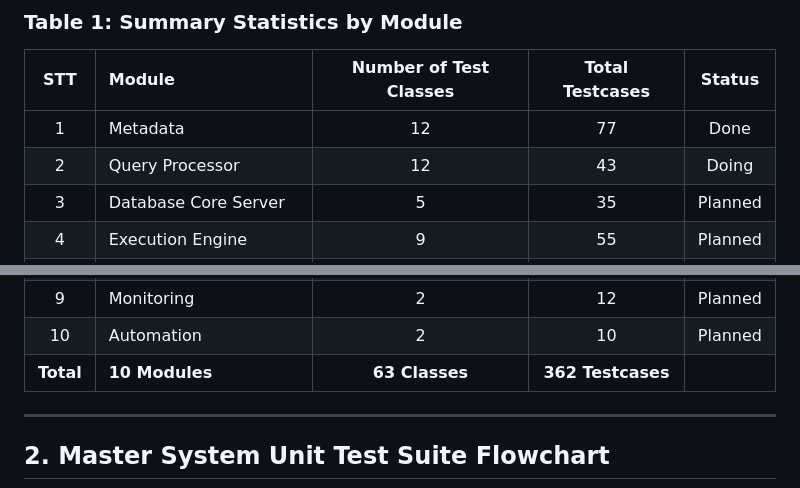
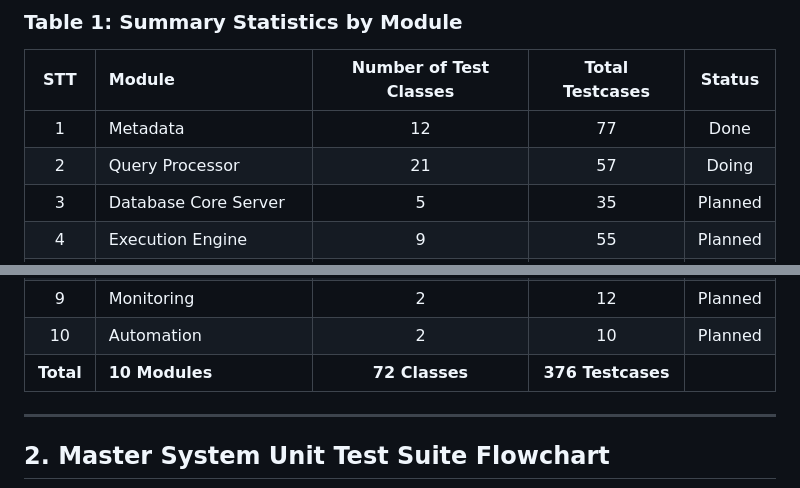
Before and after one commit to Dikhang1112/Database_Management_BBV, a Markdown page: docs/unit_test/README.md, 2 parts joined by grey strips. Rendered like a GitHub page.

```diff
--- a/docs/unit_test/README.md
+++ b/docs/unit_test/README.md
@@ -10,7 +10,7 @@ This document provides a comprehensive roadmap of all unit test scenarios across
 | STT | Module | Number of Test Classes | Total Testcases | Status |
 |:---:|:---|:---:|:---:|:---:|
 | 1 | Metadata | 12 | 77 | Done |
-| 2 | Query Processor | 12 | 43 | Doing |
+| 2 | Query Processor | 21 | 57 | Doing |
 | 3 | Database Core Server | 5 | 35 | Planned |
 | 4 | Execution Engine | 9 | 55 | Planned |
 | 5 | Storage Engine | 10 | 65 | Planned |
@@ -19,7 +19,7 @@ This document provides a comprehensive roadmap of all unit test scenarios across
 | 8 | Performance & Scalability | 3 | 18 | Planned |
 | 9 | Monitoring | 2 | 12 | Planned |
 | 10 | Automation | 2 | 10 | Planned |
-| **Total** | **10 Modules** | **63 Classes** | **362 Testcases** | |
+| **Total** | **10 Modules** | **72 Classes** | **376 Testcases** | |
 
 ---
 
```
Also changed, not shown: other parts of docs/unit_test/README.md (+31 -78 lines), docs/design_patterns/README.md (+315 -280 lines).
